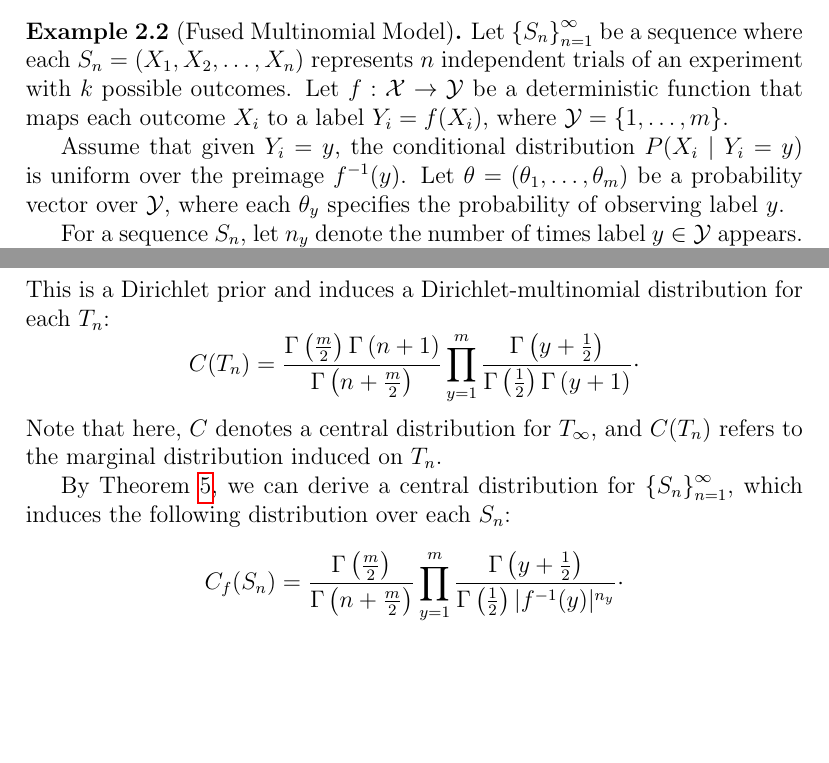
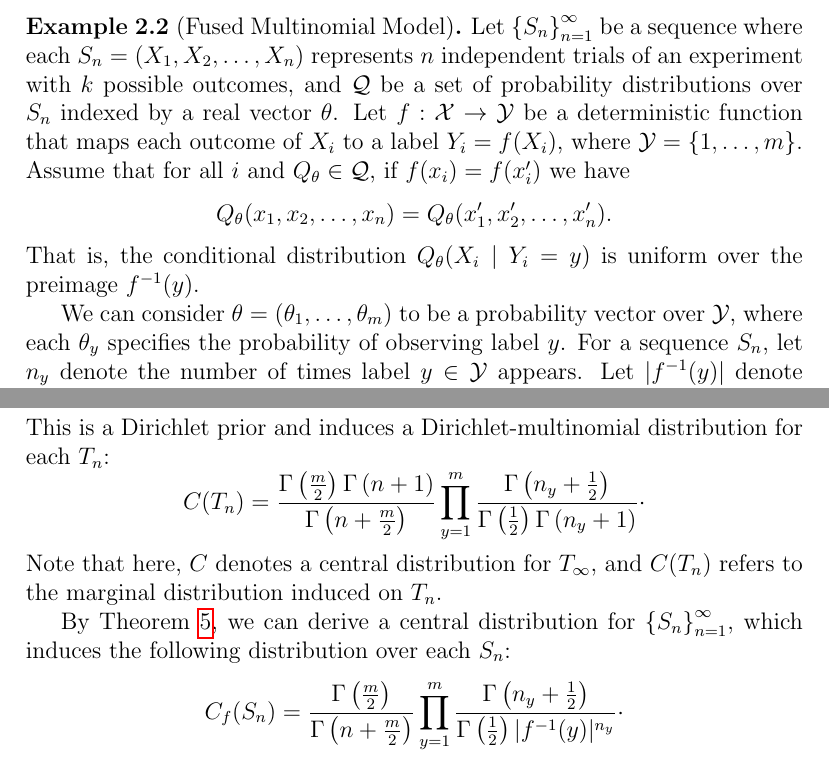
Before and after one commit to aybehrouz/central, a LaTeX document (src/other/main.tex, which reads src/other/central.tex): two parts of pages 20 and 21 of 25, joined at a grey line, cut so that both start at the same text, the shorter picture padded with empty space. Compiled offline with pdfLaTeX.

Commit message:
Fix some errors in examples
Signed-off-by: aybehrouz <behrouz_ayati@yahoo.com>

```diff
--- a/src/other/central.tex
+++ b/src/other/central.tex
@@ -167,13 +167,16 @@ We now present some examples of central distributions and demonstrate how they c
 \begin{example}[Fused Multinomial Model]
     \label{ex:fused-multinomial}
     \newcommand{\prodm}{\prod_{y=1}^m}
+    \newcommand{\Qt}{Q_{\theta}}
     Let \infSeq{S} be a sequence where each $S_n = (\seqExp{X})$ represents $n$ independent trials of an
-    experiment with $k$ possible outcomes.
-    Let $f: \set{X} \to \set{Y}$ be a deterministic function that maps each outcome $X_i$ to a label
-    $Y_i = f(X_i)$, where $\set{Y} = \{1, \dots, m\}$.
+    experiment with $k$ possible outcomes,
+    and \setQ be a set of probability distributions over $S_n$ indexed by a real vector \paramVal.
+    Let $f: \set{X} \to \set{Y}$ be a deterministic function that maps each outcome of $X_i$
+    to a label $Y_i = f(X_i)$, where $\set{Y} = \{1, \dots, m\}$.
+    Assume that for all $i$ and $\Qt \in \setQ$, if $f(x_i) = f(x'_i)$ we have \[\Qt(\seqExp{x}) = \Qt(\seqExp{x'}).\]
+    That is, the conditional distribution $\Qt(X_i \mid Y_i = y)$ is uniform over the preimage $f^{-1}(y)$.
 
-    Assume that given $Y_i = y$, the conditional distribution $P(X_i \mid Y_i = y)$ is uniform over the preimage $f^{-1}(y)$.
-    Let $\theta = (\theta_1, \dots, \theta_m)$ be a probability vector over $\mathcal{Y}$, where each $\theta_y$ specifies the probability of observing label $y$.
-
+    We can consider $\theta = (\theta_1, \dots, \theta_m)$ to be a probability vector over $\mathcal{Y}$,
+    where each $\theta_y$ specifies the probability of observing label $y$.
     For a sequence $S_n$, let $n_y$ denote the number of times label $y \in \mathcal{Y}$ appears.
     Let $|f^{-1}(y)|$ denote the number of outcomes in $\mathcal{X}$ that are mapped to label $y$ by $f$.
@@ -200,7 +203,7 @@ We now present some examples of central distributions and demonstrate how they c
     This is a Dirichlet prior and induces a Dirichlet-multinomial distribution for each $T_n$:
     \[
         C(T_n) = \frac{\gm{\hf[m]}\gm{n+1}}{\gm{n + \hf[m]}}
-        \prodm \frac{\gm{y + \hf}}{\gm{\hf}\gm{y+1}} \cdot
+        \prodm \frac{\gm{n_y + \hf}}{\gm{\hf}\gm{n_y+1}} \cdot
     \]
     Note that here, $C$ denotes a central distribution for $T_\infty$, and $C(T_n)$ refers to the marginal
     distribution induced on $T_n$.
@@ -209,7 +212,7 @@ We now present some examples of central distributions and demonstrate how they c
     following distribution over each $S_n$:
     \[
         C_f(S_n) = \frac{\gm{\hf[m]}}{\gm{n + \hf[m]}}
-        \prodm \frac{\gm{y + \hf}}{\gm{\hf} |f^{-1}(y)|^{n_y}} \cdot
+        \prodm \frac{\gm{n_y + \hf}}{\gm{\hf} |f^{-1}(y)|^{n_y}} \cdot
     \]
 \end{example}
 
```
Also changed, not shown: src/other/results.tex (+8 -8 lines), out/main.pdf, src/other/central.tex (6 more changed lines).
